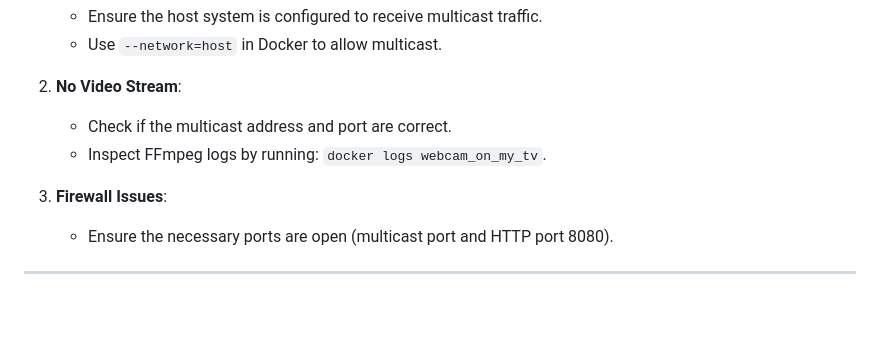
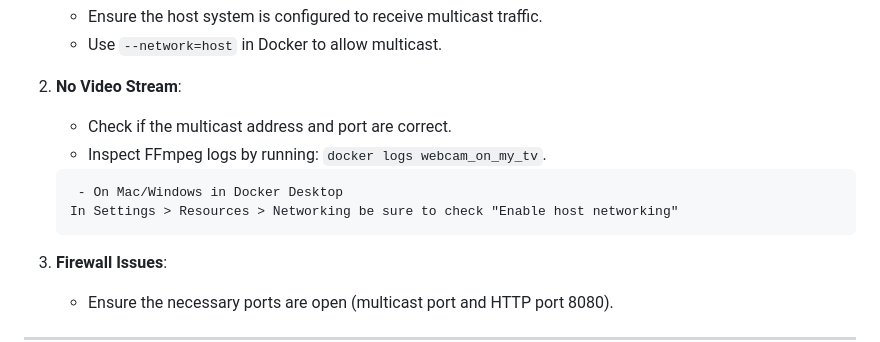
Before and after one commit to mchuc/webcam-on-my-tv-docker-image, a Markdown page: readme.md, the part around the change. GitHub-like rendering; blank space fills up the shorter version.

Commit message:
info about host/network

````diff
--- a/readme.md
+++ b/readme.md
@@ -129,6 +129,11 @@ The HTML player is stored in `index.html`. You can customize it to fit your requ
    - Check if the multicast address and port are correct.
    - Inspect FFmpeg logs by running: `docker logs webcam_on_my_tv`.
 
+   ```
+    - On Mac/Windows in Docker Desktop
+   In Settings > Resources > Networking be sure to check "Enable host networking"
+   ```
+
 3. **Firewall Issues**:
    - Ensure the necessary ports are open (multicast port and HTTP port 8080).
 
````
